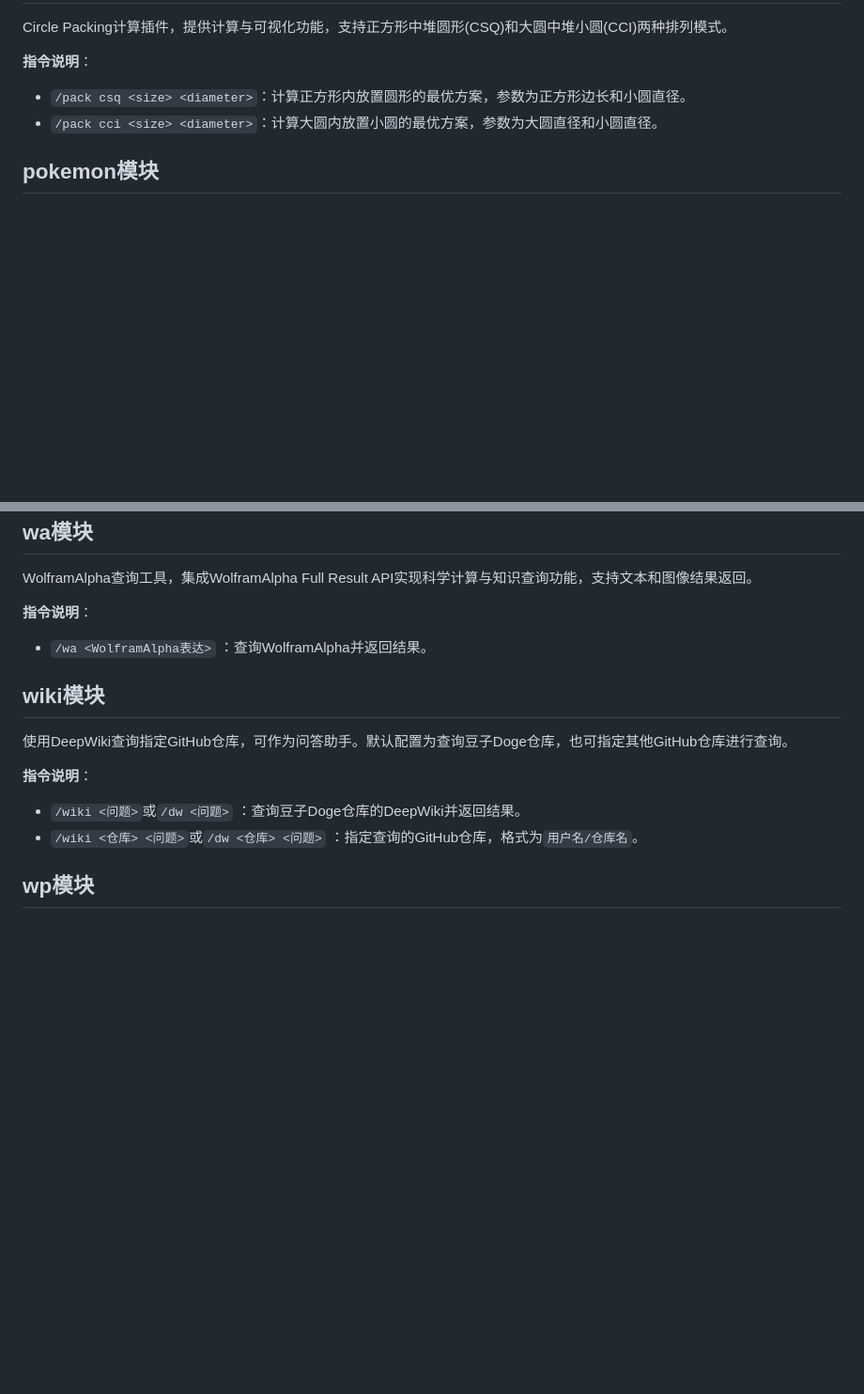
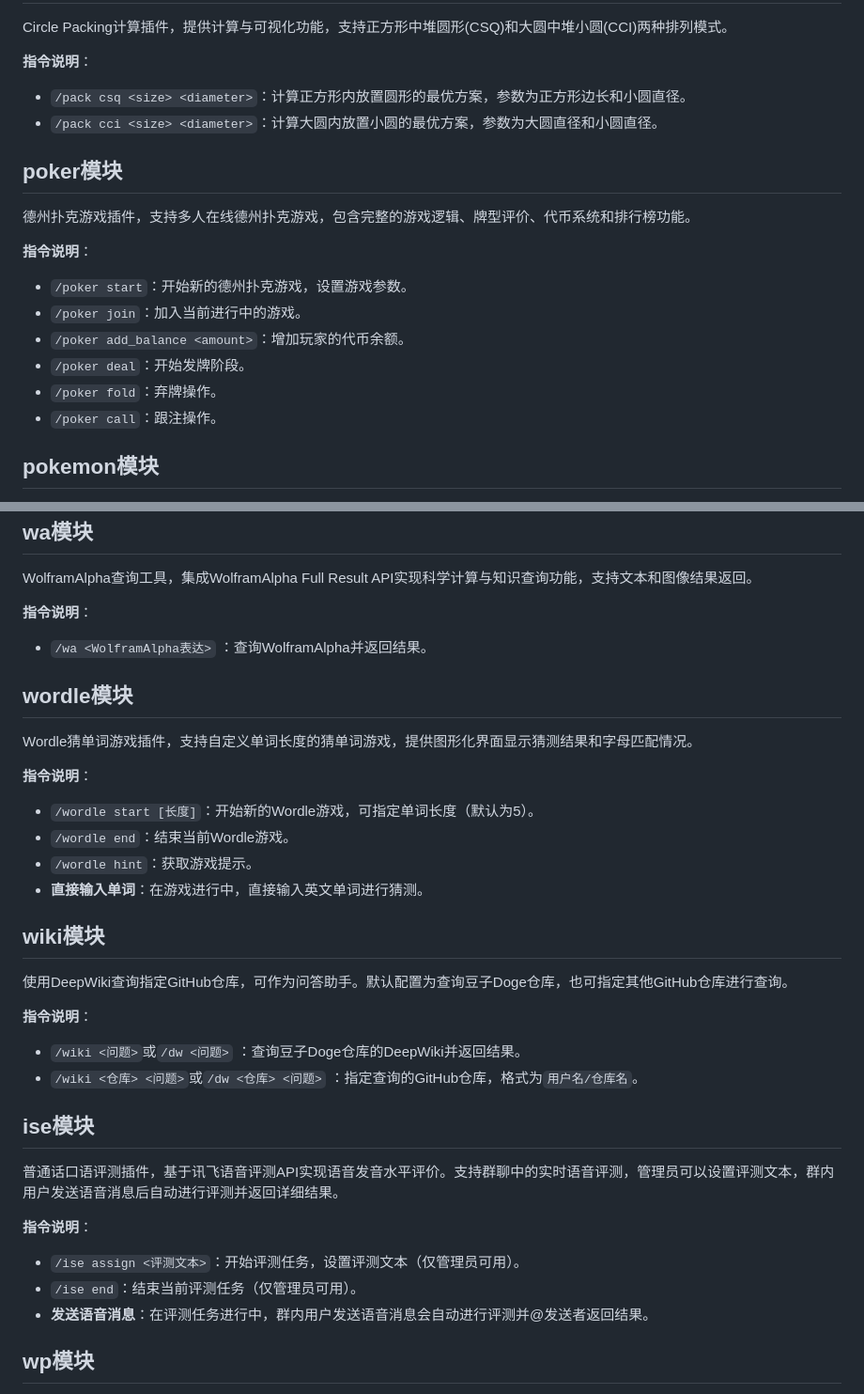
Before and after one commit to ChouYuanjue/doge-repo, a Markdown page: doge-v4/v4_docs.md, 2 parts joined by grey strips. Shown at 94% size. Drawn GitHub-style; blank space fills up the shorter version.

Commit message:
docs(v4): update command documentation

```diff
--- a/doge-v4/v4_docs.md
+++ b/doge-v4/v4_docs.md
@@ -168,6 +168,17 @@ Circle Packing计算插件，提供计算与可视化功能，支持正方形中
 - `/pack csq <size> <diameter>`：计算正方形内放置圆形的最优方案，参数为正方形边长和小圆直径。
 - `/pack cci <size> <diameter>`：计算大圆内放置小圆的最优方案，参数为大圆直径和小圆直径。
 
+## poker模块
+德州扑克游戏插件，支持多人在线德州扑克游戏，包含完整的游戏逻辑、牌型评价、代币系统和排行榜功能。
+
+**指令说明**：
+- `/poker start`：开始新的德州扑克游戏，设置游戏参数。
+- `/poker join`：加入当前进行中的游戏。
+- `/poker add_balance <amount>`：增加玩家的代币余额。
+- `/poker deal`：开始发牌阶段。
+- `/poker fold`：弃牌操作。
+- `/poker call`：跟注操作。
+
 ## pokemon模块
 宝可梦融合图片生成工具，支持从预设数据源获取融合宝可梦图片，包含宝可梦数据加载、ID映射、相似名称匹配和图片URL有效性检查功能，支持自定义和自动生成两种图片来源配置。
 
@@ -283,6 +294,15 @@ WolframAlpha查询工具，集成WolframAlpha Full Result API实现科学计算
 **指令说明**：
 - `/wa <WolframAlpha表达>` ：查询WolframAlpha并返回结果。
 
+## wordle模块
+Wordle猜单词游戏插件，支持自定义单词长度的猜单词游戏，提供图形化界面显示猜测结果和字母匹配情况。
+
+**指令说明**：
+- `/wordle start [长度]`：开始新的Wordle游戏，可指定单词长度（默认为5）。
+- `/wordle end`：结束当前Wordle游戏。
+- `/wordle hint`：获取游戏提示。
+- **直接输入单词**：在游戏进行中，直接输入英文单词进行猜测。
+
 ## wiki模块
 使用DeepWiki查询指定GitHub仓库，可作为问答助手。默认配置为查询豆子Doge仓库，也可指定其他GitHub仓库进行查询。
 
@@ -290,6 +310,14 @@ WolframAlpha查询工具，集成WolframAlpha Full Result API实现科学计算
 - `/wiki <问题>`或`/dw <问题>` ：查询豆子Doge仓库的DeepWiki并返回结果。
 - `/wiki <仓库> <问题>`或`/dw <仓库> <问题>` ：指定查询的GitHub仓库，格式为`用户名/仓库名`。
 
+## ise模块
+普通话口语评测插件，基于讯飞语音评测API实现语音发音水平评价。支持群聊中的实时语音评测，管理员可以设置评测文本，群内用户发送语音消息后自动进行评测并返回详细结果。
+
+**指令说明**：
+- `/ise assign <评测文本>`：开始评测任务，设置评测文本（仅管理员可用）。
+- `/ise end`：结束当前评测任务（仅管理员可用）。
+- **发送语音消息**：在评测任务进行中，群内用户发送语音消息会自动进行评测并@发送者返回结果。
+
 ## wp模块
 弱能力获取与对战插件，实现随机能力分配和玩家对战功能，基于JSON数据库存储能力数据和用户信息，支持@提及或者直接通过QQ号指定对战目标，包含能力描述生成和对战逻辑判断机制。
 
```
